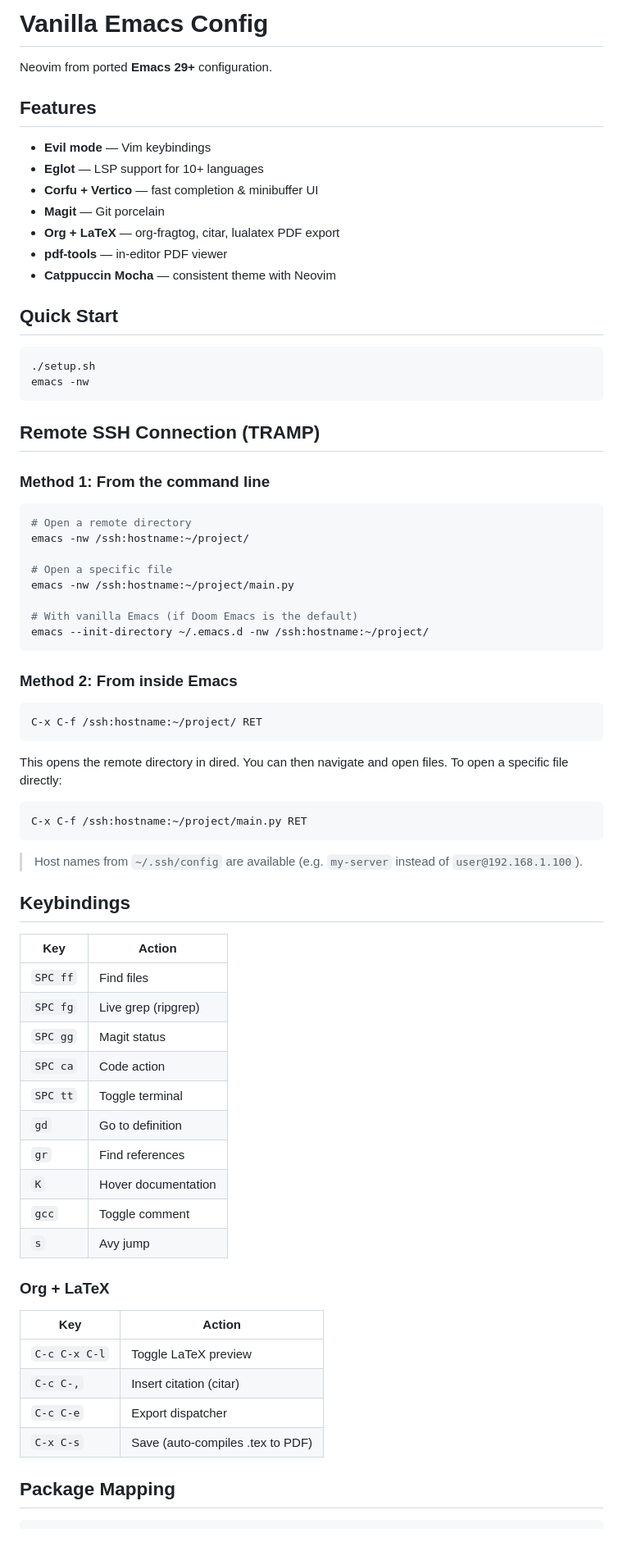
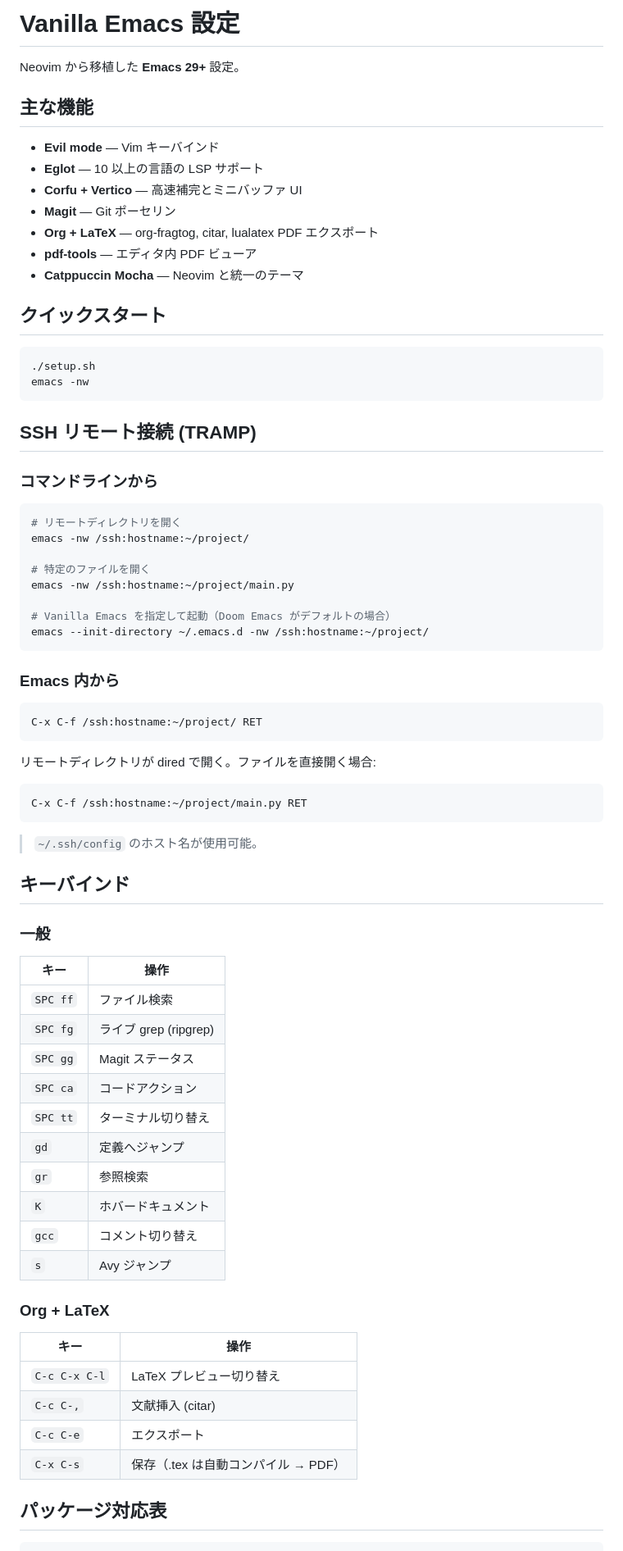
Before and after one commit to maton369/Emacs-Config, a Markdown page: README.md, the part around one of its changes. Shown at 82% size. GitHub-like rendering.

Commit message:
Translate README to Japanese
Co-Authored-By: Claude Opus 4.6 <noreply@anthropic.com>

````diff
--- a/README.md
+++ b/README.md
@@ -1,78 +1,79 @@
-# Vanilla Emacs Config
+# Vanilla Emacs 設定
 
-Neovim from ported **Emacs 29+** configuration.
+Neovim から移植した **Emacs 29+** 設定。
 
-## Features
+## 主な機能
 
-- **Evil mode** — Vim keybindings
-- **Eglot** — LSP support for 10+ languages
-- **Corfu + Vertico** — fast completion & minibuffer UI
-- **Magit** — Git porcelain
-- **Org + LaTeX** — org-fragtog, citar, lualatex PDF export
-- **pdf-tools** — in-editor PDF viewer
-- **Catppuccin Mocha** — consistent theme with Neovim
+- **Evil mode** — Vim キーバインド
+- **Eglot** — 10 以上の言語の LSP サポート
+- **Corfu + Vertico** — 高速補完とミニバッファ UI
+- **Magit** — Git ポーセリン
+- **Org + LaTeX** — org-fragtog, citar, lualatex PDF エクスポート
+- **pdf-tools** — エディタ内 PDF ビューア
+- **Catppuccin Mocha** — Neovim と統一のテーマ
 
-## Quick Start
+## クイックスタート
 
 ```bash
 ./setup.sh
 emacs -nw
 ```
 
-## Remote SSH Connection (TRAMP)
+## SSH リモート接続 (TRAMP)
 
-### Method 1: From the command line
+### コマンドラインから
 
 ```bash
-# Open a remote directory
+# リモートディレクトリを開く
 emacs -nw /ssh:hostname:~/project/
 
-# Open a specific file
+# 特定のファイルを開く
 emacs -nw /ssh:hostname:~/project/main.py
 
-# With vanilla Emacs (if Doom Emacs is the default)
+# Vanilla Emacs を指定して起動（Doom Emacs がデフォルトの場合）
 emacs --init-directory ~/.emacs.d -nw /ssh:hostname:~/project/
 ```
 
-### Method 2: From inside Emacs
+### Emacs 内から
 
 ```
 C-x C-f /ssh:hostname:~/project/ RET
 ```
 
-This opens the remote directory in dired. You can then navigate and open files.
-To open a specific file directly:
+リモートディレクトリが dired で開く。ファイルを直接開く場合:
 
 ```
 C-x C-f /ssh:hostname:~/project/main.py RET
 ```
 
-> Host names from `~/.ssh/config` are available (e.g. `my-server` instead of `user@192.168.1.100`).
+> `~/.ssh/config` のホスト名が使用可能。
 
-## Keybindings
+## キーバインド
 
-| Key | Action |
-|-----|--------|
-| `SPC ff` | Find files |
-| `SPC fg` | Live grep (ripgrep) |
-| `SPC gg` | Magit status |
-| `SPC ca` | Code action |
-| `SPC tt` | Toggle terminal |
-| `gd` | Go to definition |
-| `gr` | Find references |
-| `K` | Hover documentation |
-| `gcc` | Toggle comment |
-| `s` | Avy jump |
+### 一般
+
+| キー | 操作 |
+|------|------|
+| `SPC ff` | ファイル検索 |
+| `SPC fg` | ライブ grep (ripgrep) |
+| `SPC gg` | Magit ステータス |
+| `SPC ca` | コードアクション |
+| `SPC tt` | ターミナル切り替え |
+| `gd` | 定義へジャンプ |
+| `gr` | 参照検索 |
+| `K` | ホバードキュメント |
+| `gcc` | コメント切り替え |
+| `s` | Avy ジャンプ |
 
 ### Org + LaTeX
 
-| Key | Action |
-|-----|--------|
-| `C-c C-x C-l` | Toggle LaTeX preview |
-| `C-c C-,` | Insert citation (citar) |
-| `C-c C-e` | Export dispatcher |
-| `C-x C-s` | Save (auto-compiles .tex to PDF) |
+| キー | 操作 |
+|------|------|
+| `C-c C-x C-l` | LaTeX プレビュー切り替え |
+| `C-c C-,` | 文献挿入 (citar) |
+| `C-c C-e` | エクスポート |
+| `C-x C-s` | 保存（.tex は自動コンパイル → PDF） |
 
-## Package Mapping
+## パッケージ対応表
 
 ```
````
Also changed, not shown: other parts of README.md (+14 -14 lines).
